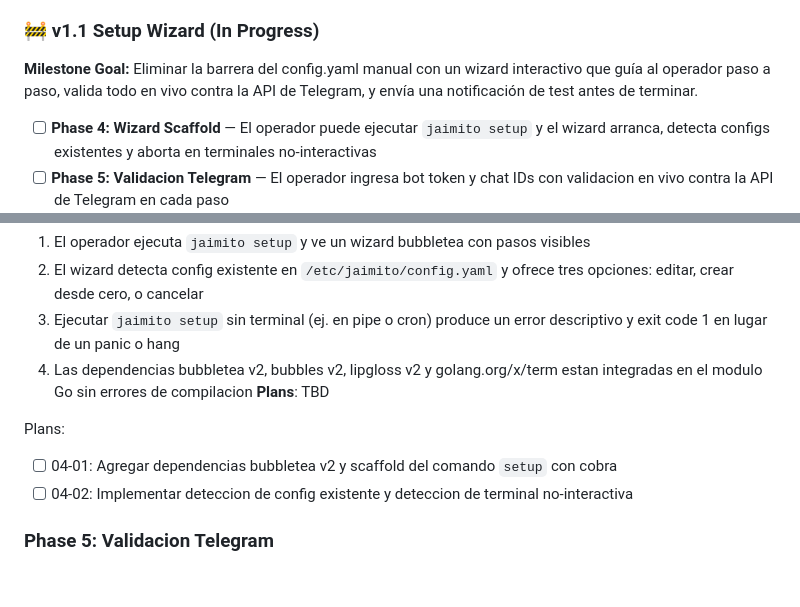
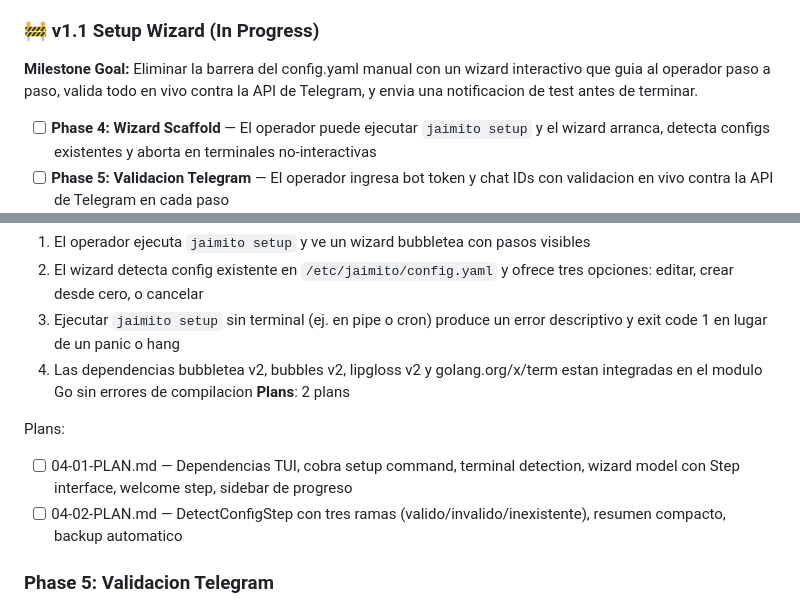
Before and after one commit to objetiva-comercios/objetiva-vps-jaimito, a Markdown page: .planning/ROADMAP.md, 2 parts joined by grey strips. Rendered like a GitHub page; blank space fills up the shorter version.

Commit message:
docs(04-wizard-scaffold): create phase plan (2 plans, 2 waves)
Co-Authored-By: Claude Opus 4.6 (1M context) <noreply@anthropic.com>

```diff
--- a/.planning/ROADMAP.md
+++ b/.planning/ROADMAP.md
@@ -18,7 +18,7 @@
 
 ### 🚧 v1.1 Setup Wizard (In Progress)
 
-**Milestone Goal:** Eliminar la barrera del config.yaml manual con un wizard interactivo que guía al operador paso a paso, valida todo en vivo contra la API de Telegram, y envía una notificación de test antes de terminar.
+**Milestone Goal:** Eliminar la barrera del config.yaml manual con un wizard interactivo que guia al operador paso a paso, valida todo en vivo contra la API de Telegram, y envia una notificacion de test antes de terminar.
 
 - [ ] **Phase 4: Wizard Scaffold** — El operador puede ejecutar `jaimito setup` y el wizard arranca, detecta configs existentes y aborta en terminales no-interactivas
 - [ ] **Phase 5: Validacion Telegram** — El operador ingresa bot token y chat IDs con validacion en vivo contra la API de Telegram en cada paso
@@ -36,11 +36,11 @@
   2. El wizard detecta config existente en `/etc/jaimito/config.yaml` y ofrece tres opciones: editar, crear desde cero, o cancelar
   3. Ejecutar `jaimito setup` sin terminal (ej. en pipe o cron) produce un error descriptivo y exit code 1 en lugar de un panic o hang
   4. Las dependencias bubbletea v2, bubbles v2, lipgloss v2 y golang.org/x/term estan integradas en el modulo Go sin errores de compilacion
-**Plans**: TBD
+**Plans**: 2 plans
 
 Plans:
-- [ ] 04-01: Agregar dependencias bubbletea v2 y scaffold del comando `setup` con cobra
-- [ ] 04-02: Implementar deteccion de config existente y deteccion de terminal no-interactiva
+- [ ] 04-01-PLAN.md — Dependencias TUI, cobra setup command, terminal detection, wizard model con Step interface, welcome step, sidebar de progreso
+- [ ] 04-02-PLAN.md — DetectConfigStep con tres ramas (valido/invalido/inexistente), resumen compacto, backup automatico
 
 ### Phase 5: Validacion Telegram
 **Goal**: El operador puede ingresar su bot token y chat IDs y recibir confirmacion instantanea de que son validos antes de continuar
```
Also changed, not shown: 2 other files.
